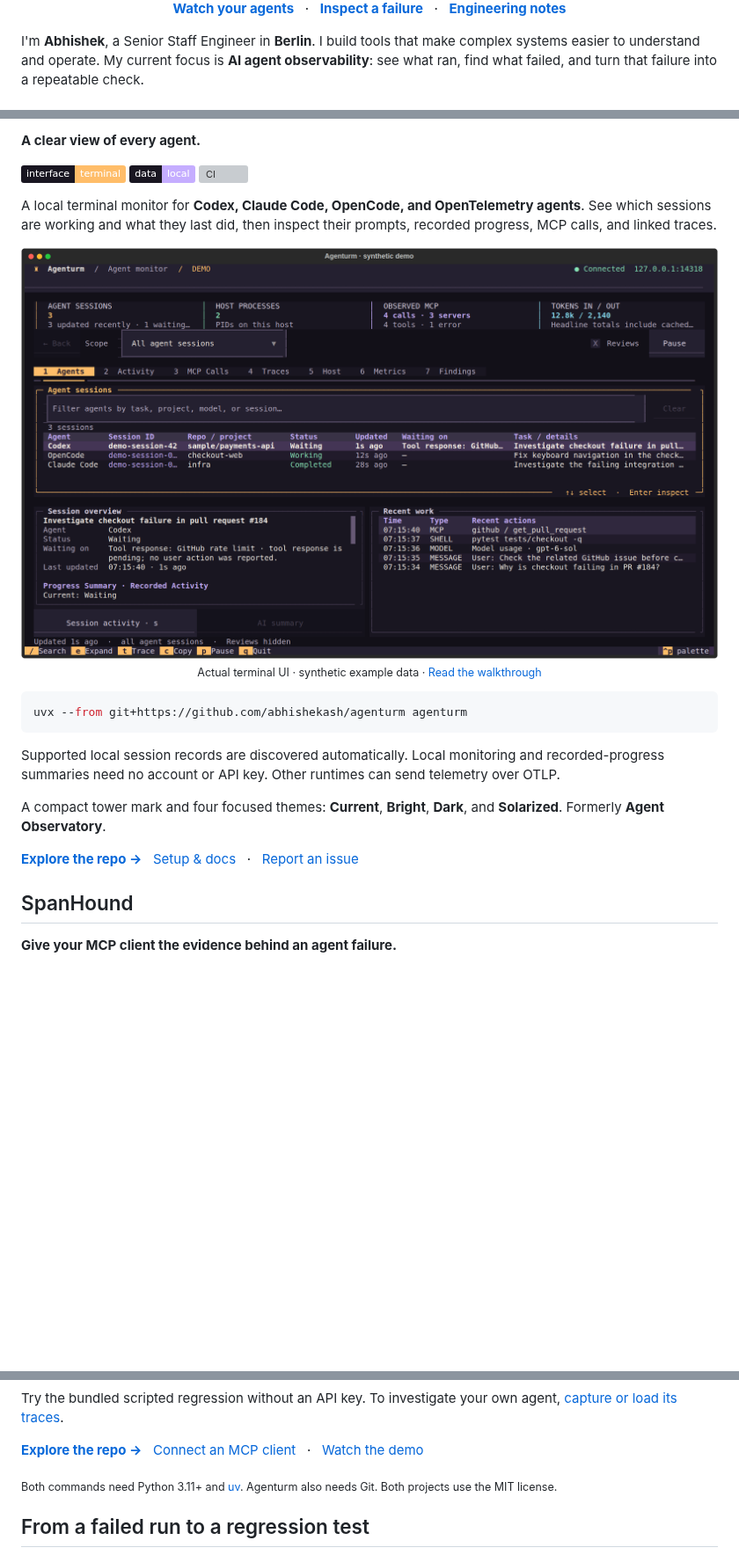
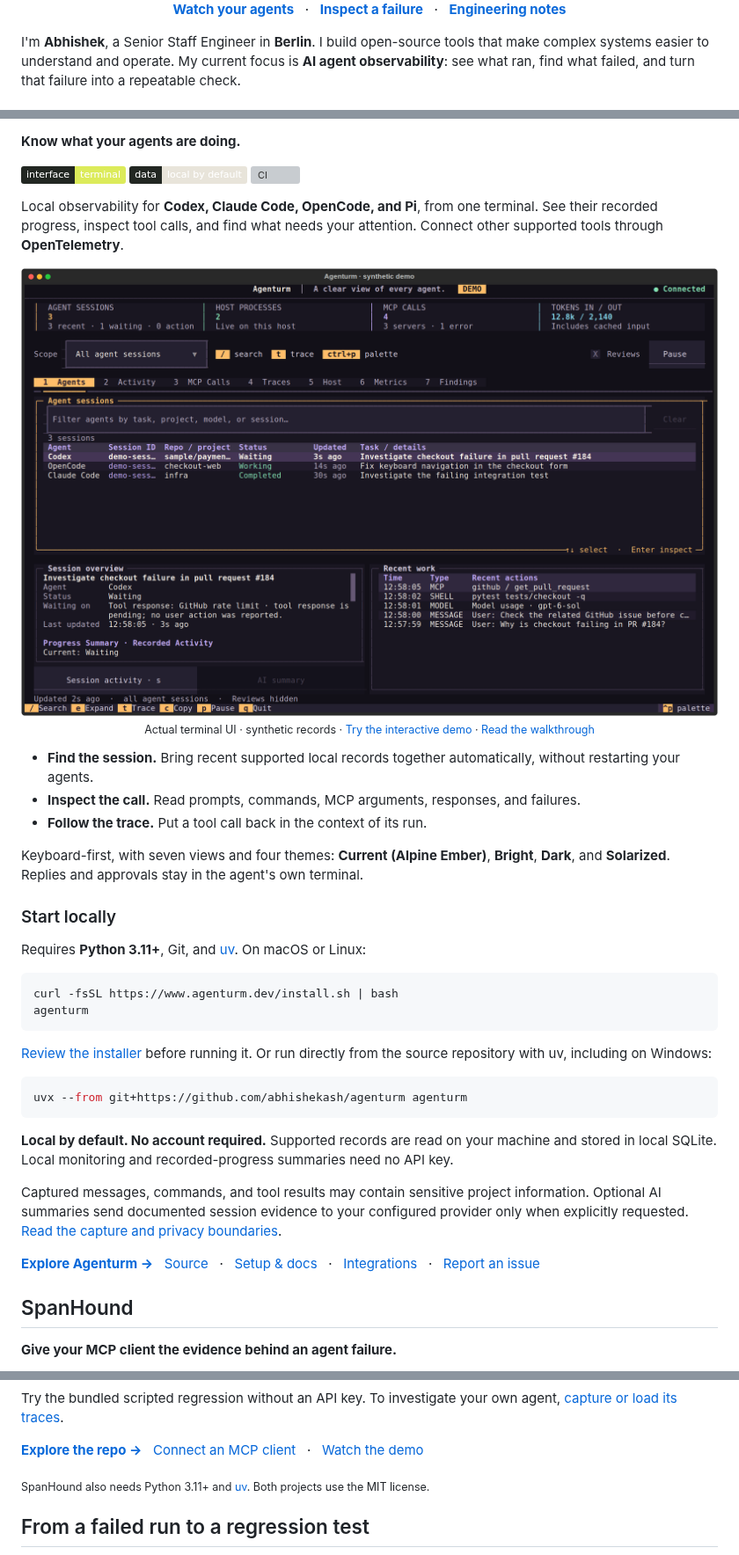
Before and after one commit to abhishekash/abhishekash, a Markdown page: README.md, 3 parts joined by grey strips. Shown at 88% size. Rendered like a GitHub page; pictures changed too: assets/agenturm-terminal.png; badges without logos; blank space fills up the shorter version; grey boxes are pictures that could not be loaded.

Commit message:
Align profile with Agenturm website and current integrations

````diff
--- a/README.md
+++ b/README.md
@@ -9,5 +9,5 @@
   <a href="docs/engineering-notes.md"><b>Engineering notes</b></a>
 </p>
 
-I'm **Abhishek**, a Senior Staff Engineer in **Berlin**. I build tools that make complex systems easier to understand and operate. My current focus is **AI agent observability**: see what ran, find what failed, and turn that failure into a repeatable check.
+I'm **Abhishek**, a Senior Staff Engineer in **Berlin**. I build open-source tools that make complex systems easier to understand and operate. My current focus is **AI agent observability**: see what ran, find what failed, and turn that failure into a repeatable check.
 
@@ -15,7 +15,7 @@ I'm **Abhishek**, a Senior Staff Engineer in **Berlin**. I build tools that make
 
-**A clear view of every agent.**
+**Know what your agents are doing.**
 
-[![Terminal interface](https://img.shields.io/badge/interface-terminal-ffbd69?labelColor=191621)](https://github.com/abhishekash/agenturm) [![Local data](https://img.shields.io/badge/data-local-c5adff?labelColor=191621)](https://github.com/abhishekash/agenturm#start) [![CI](https://github.com/abhishekash/agenturm/actions/workflows/ci.yml/badge.svg?branch=main)](https://github.com/abhishekash/agenturm/actions/workflows/ci.yml)
+[![Terminal interface](https://img.shields.io/badge/interface-terminal-dceb5a?labelColor=222722)](https://www.agenturm.dev/#terminal) [![Local by default](https://img.shields.io/badge/data-local_by_default-e8e4da?labelColor=222722)](https://github.com/abhishekash/agenturm/blob/main/docs/privacy.md) [![CI](https://github.com/abhishekash/agenturm/actions/workflows/ci.yml/badge.svg?branch=main)](https://github.com/abhishekash/agenturm/actions/workflows/ci.yml)
 
-A local terminal monitor for **Codex, Claude Code, OpenCode, and OpenTelemetry agents**. See which sessions are working and what they last did, then inspect their prompts, recorded progress, MCP calls, and linked traces.
+Local observability for **Codex, Claude Code, OpenCode, and Pi**, from one terminal. See their recorded progress, inspect tool calls, and find what needs your attention. Connect other supported tools through **OpenTelemetry**.
 
@@ -24,16 +24,33 @@ A local terminal monitor for **Codex, Claude Code, OpenCode, and OpenTelemetry a
 </a>
 
-<p align="center"><sub>Actual terminal UI · synthetic example data · <a href="https://github.com/abhishekash/agenturm/blob/main/docs/investigation-video.md">Read the walkthrough</a></sub></p>
+<p align="center"><sub>Actual terminal UI · synthetic records · <a href="https://www.agenturm.dev/#demo">Try the interactive demo</a> · <a href="https://github.com/abhishekash/agenturm/blob/main/docs/investigation-video.md">Read the walkthrough</a></sub></p>
+
+- **Find the session.** Bring recent supported local records together automatically, without restarting your agents.
+- **Inspect the call.** Read prompts, commands, MCP arguments, responses, and failures.
+- **Follow the trace.** Put a tool call back in the context of its run.
+
+Keyboard-first, with seven views and four themes: **Current (Alpine Ember)**, **Bright**, **Dark**, and **Solarized**. Replies and approvals stay in the agent's own terminal.
+
+### Start locally
+
+Requires **Python 3.11+**, Git, and [uv](https://docs.astral.sh/uv/getting-started/installation/). On macOS or Linux:
+
+```bash
+curl -fsSL https://www.agenturm.dev/install.sh | bash
+agenturm
+```
+
+[Review the installer](https://www.agenturm.dev/install.sh) before running it. Or run directly from the source repository with uv, including on Windows:
 
 ```bash
 uvx --from git+https://github.com/abhishekash/agenturm agenturm
 ```
 
-Supported local session records are discovered automatically. Local monitoring and recorded-progress summaries need no account or API key. Other runtimes can send telemetry over OTLP.
+**Local by default. No account required.** Supported records are read on your machine and stored in local SQLite. Local monitoring and recorded-progress summaries need no API key.
 
-A compact tower mark and four focused themes: **Current**, **Bright**, **Dark**, and **Solarized**. Formerly **Agent Observatory**.
+Captured messages, commands, and tool results may contain sensitive project information. Optional AI summaries send documented session evidence to your configured provider only when explicitly requested. [Read the capture and privacy boundaries](https://github.com/abhishekash/agenturm/blob/main/docs/privacy.md).
 
-**[Explore the repo →](https://github.com/abhishekash/agenturm)** &nbsp; [Setup & docs](https://github.com/abhishekash/agenturm#start) &nbsp; · &nbsp; [Report an issue](https://github.com/abhishekash/agenturm/issues/new?template=first_run.yml)
+**[Explore Agenturm →](https://www.agenturm.dev/)** &nbsp; [Source](https://github.com/abhishekash/agenturm) &nbsp; · &nbsp; [Setup & docs](https://github.com/abhishekash/agenturm/blob/main/docs/usage.md) &nbsp; · &nbsp; [Integrations](https://github.com/abhishekash/agenturm/blob/main/docs/frameworks.md) &nbsp; · &nbsp; [Report an issue](https://github.com/abhishekash/agenturm/issues/new?template=first_run.yml)
 
 ## SpanHound
 
@@ -58,7 +75,7 @@ Try the bundled scripted regression without an API key. To investigate your own
 
 **[Explore the repo →](https://github.com/abhishekash/spanhound)** &nbsp; [Connect an MCP client](https://github.com/abhishekash/spanhound#client-configuration) &nbsp; · &nbsp; [Watch the demo](https://github.com/abhishekash/spanhound/blob/main/docs/media/shell-root-escape-demo.mp4)
 
-<sub>Both commands need Python 3.11+ and <a href="https://docs.astral.sh/uv/getting-started/installation/">uv</a>. Agenturm also needs Git. Both projects use the MIT license.</sub>
+<sub>SpanHound also needs Python 3.11+ and <a href="https://docs.astral.sh/uv/getting-started/installation/">uv</a>. Both projects use the MIT license.</sub>
 
 ## From a failed run to a regression test
 
````
Also changed, not shown: other parts of README.md (+5 -5 lines), 5 other files.
